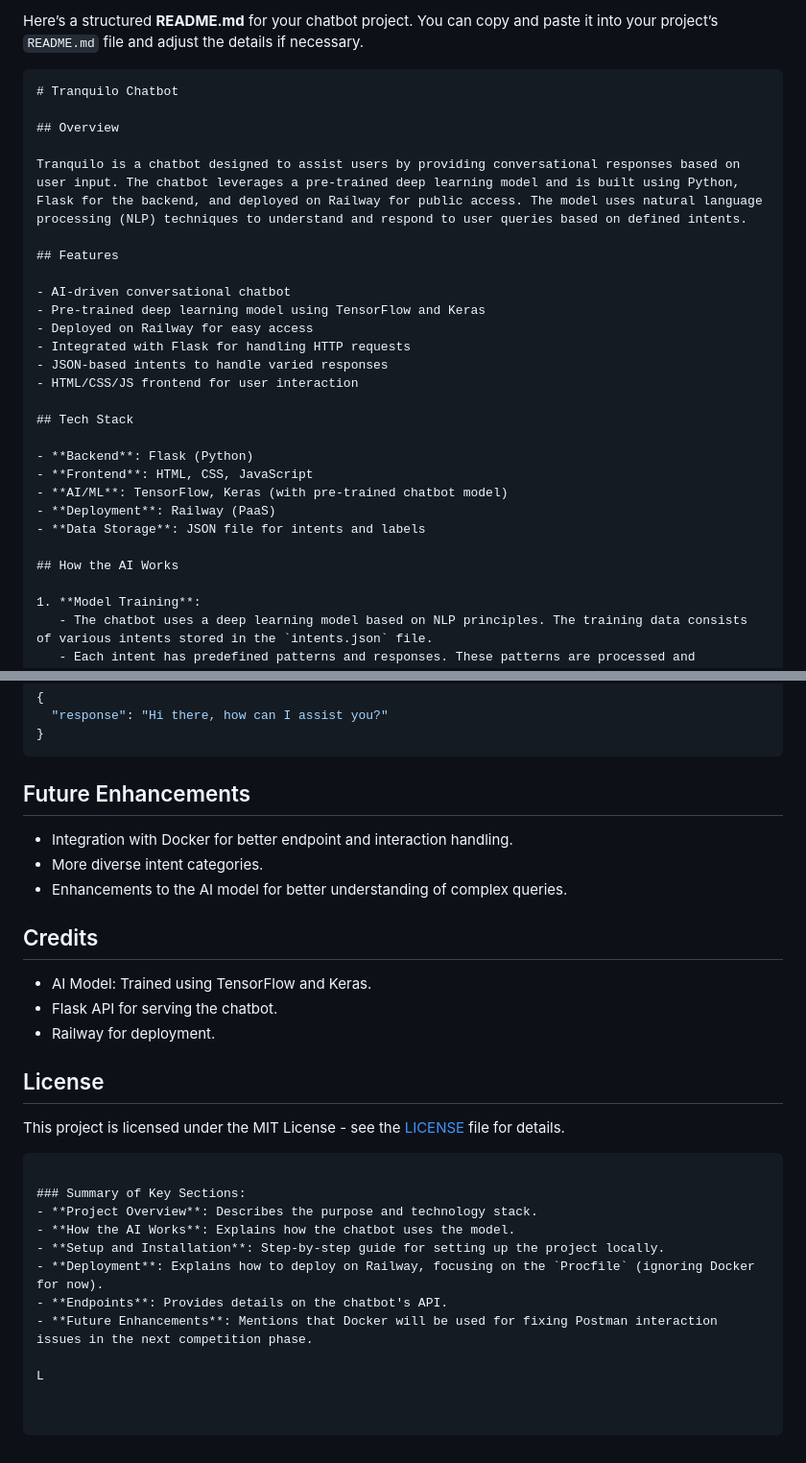
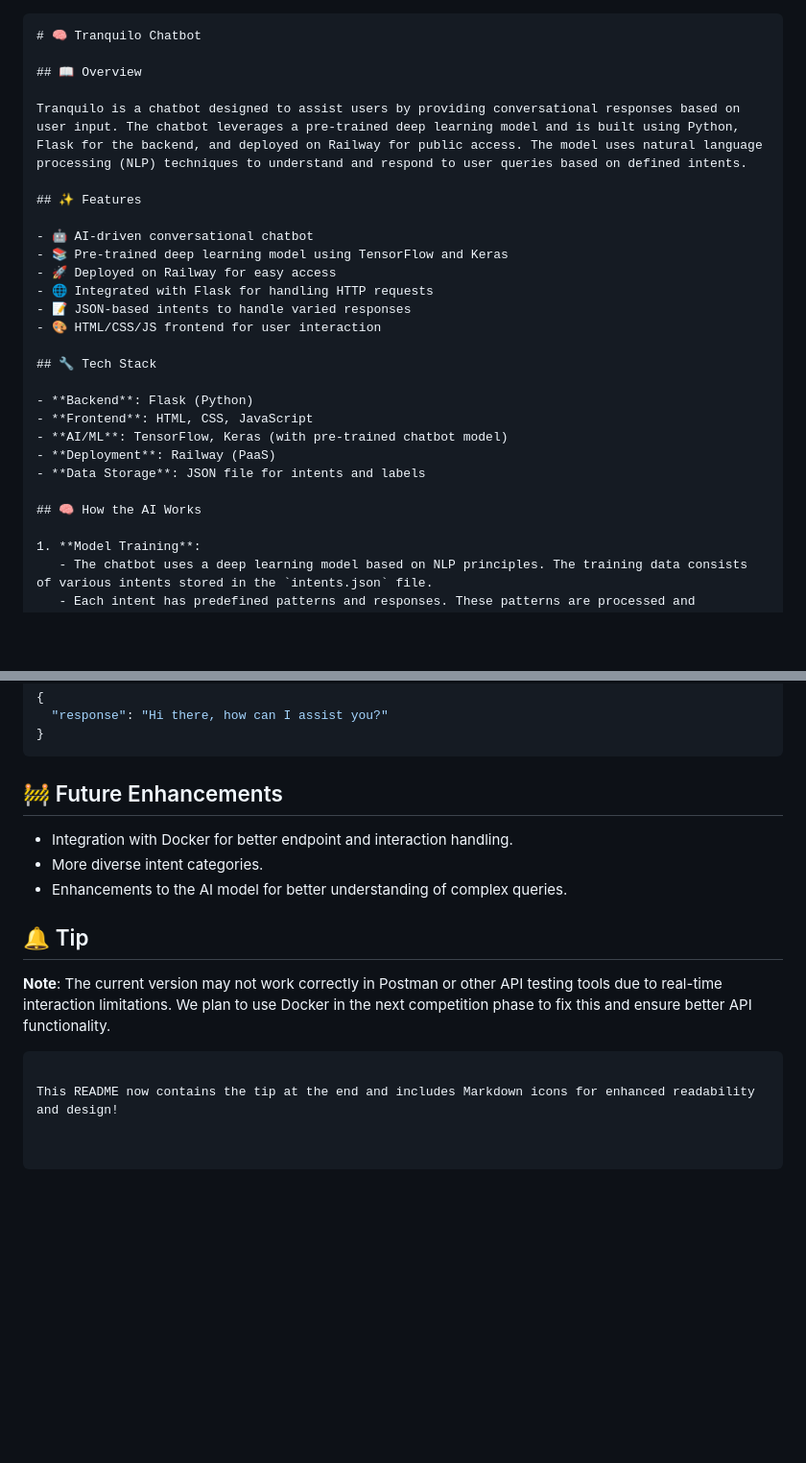
Before and after one commit to Tranquilo-Organization/tranquilo-chatbot, a Markdown page: README.md, 2 parts joined by grey strips. Shown: that part at 96% size. Rendered like a GitHub page; blank space fills up the shorter version.

````diff
--- a/README.md
+++ b/README.md
@@ -1,22 +1,22 @@
-Here’s a structured **README.md** for your chatbot project. You can copy and paste it into your project’s `README.md` file and adjust the details if necessary.
+
 
 ```markdown
-# Tranquilo Chatbot
+# 🧠 Tranquilo Chatbot
 
-## Overview
+## 📖 Overview
 
 Tranquilo is a chatbot designed to assist users by providing conversational responses based on user input. The chatbot leverages a pre-trained deep learning model and is built using Python, Flask for the backend, and deployed on Railway for public access. The model uses natural language processing (NLP) techniques to understand and respond to user queries based on defined intents.
 
-## Features
+## ✨ Features
 
-- AI-driven conversational chatbot
-- Pre-trained deep learning model using TensorFlow and Keras
-- Deployed on Railway for easy access
-- Integrated with Flask for handling HTTP requests
-- JSON-based intents to handle varied responses
-- HTML/CSS/JS frontend for user interaction
+- 🤖 AI-driven conversational chatbot
+- 📚 Pre-trained deep learning model using TensorFlow and Keras
+- 🚀 Deployed on Railway for easy access
+- 🌐 Integrated with Flask for handling HTTP requests
+- 📝 JSON-based intents to handle varied responses
+- 🎨 HTML/CSS/JS frontend for user interaction
 
-## Tech Stack
+## 🔧 Tech Stack
 
 - **Backend**: Flask (Python)
 - **Frontend**: HTML, CSS, JavaScript
@@ -24,7 +24,7 @@ Tranquilo is a chatbot designed to assist users by providing conversational resp
 - **Deployment**: Railway (PaaS)
 - **Data Storage**: JSON file for intents and labels
 
-## How the AI Works
+## 🧠 How the AI Works
 
 1. **Model Training**:
    - The chatbot uses a deep learning model based on NLP principles. The training data consists of various intents stored in the `intents.json` file.
@@ -134,29 +132,15 @@ Content-Type: application/json
 }
 ```
 
-## Future Enhancements
+## 🚧 Future Enhancements
 
 - Integration with Docker for better endpoint and interaction handling.
 - More diverse intent categories.
 - Enhancements to the AI model for better understanding of complex queries.
 
-## Credits
+## 🔔 Tip
 
-- AI Model: Trained using TensorFlow and Keras.
-- Flask API for serving the chatbot.
-- Railway for deployment.
-
-## License
-
-This project is licensed under the MIT License - see the [LICENSE](LICENSE) file for details.
+**Note**: The current version may not work correctly in Postman or other API testing tools due to real-time interaction limitations. We plan to use Docker in the next competition phase to fix this and ensure better API functionality.
 ```
 
-### Summary of Key Sections:
-- **Project Overview**: Describes the purpose and technology stack.
-- **How the AI Works**: Explains how the chatbot uses the model.
-- **Setup and Installation**: Step-by-step guide for setting up the project locally.
-- **Deployment**: Explains how to deploy on Railway, focusing on the `Procfile` (ignoring Docker for now).
-- **Endpoints**: Provides details on the chatbot's API.
-- **Future Enhancements**: Mentions that Docker will be used for fixing Postman interaction issues in the next competition phase.
-
-L
+This README now contains the tip at the end and includes Markdown icons for enhanced readability and design!
````
Also changed, not shown: other parts of README.md (+4 -6 lines).
